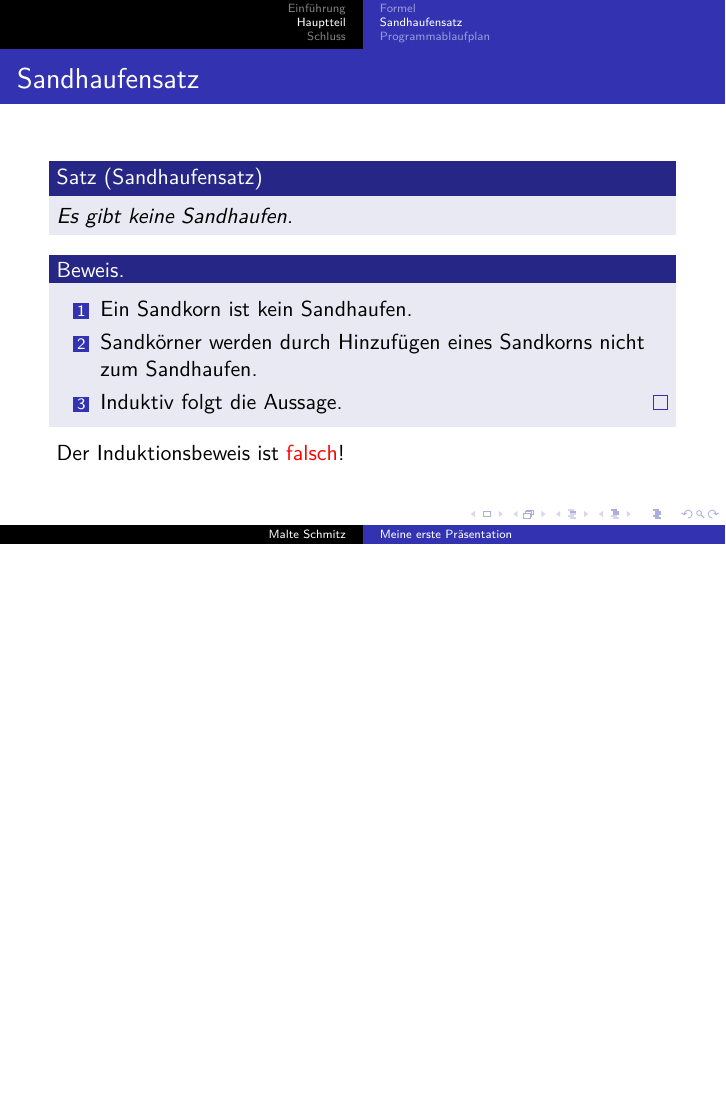
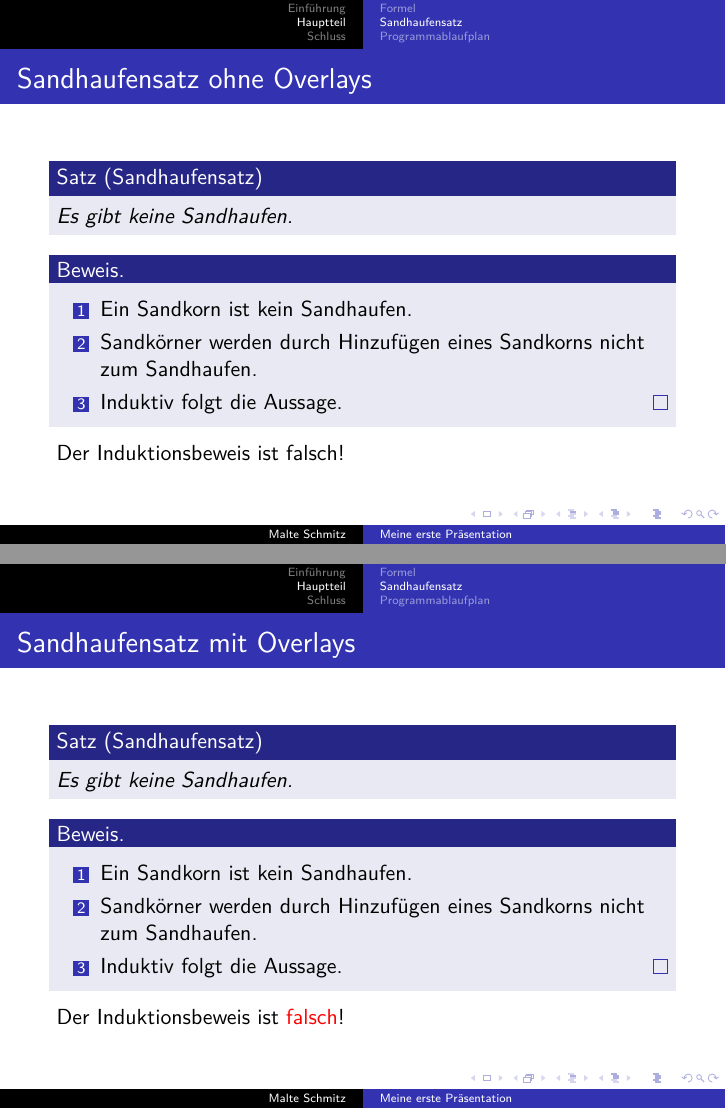
Before and after one commit to malteschmitz/tikz-talk, LaTeX slides (coding/beamer-final.tex): page 10 of 16 before the commit and pages 5 and 11 of 17 after it, the two joined at a grey line, the shorter picture padded with empty space. Compiled offline with pdfLaTeX.

Commit message:
Minor improvements

```diff
--- a/coding/beamer-final.tex
+++ b/coding/beamer-final.tex
@@ -39,7 +39,23 @@
 
   \subsection{Sandhaufensatz}
 
-  \begin{frame}{Sandhaufensatz}
+  \begin{frame}{Sandhaufensatz ohne Overlays}
+    \begin{Satz}[Sandhaufensatz]
+      Es gibt keine Sandhaufen.
+    \end{Satz}
+
+    \begin{Beweis}
+      \begin{enumerate}
+        \item Ein Sandkorn ist kein Sandhaufen.
+        \item Sandkörner werden durch Hinzufügen eines Sandkorns nicht zum Sandhaufen.
+        \item Induktiv folgt die Aussage. \qedhere
+      \end{enumerate}
+      \end{Beweis}
+
+    Der Induktionsbeweis ist falsch!
+  \end{frame}
+
+  \begin{frame}{Sandhaufensatz mit Overlays}
     \begin{Satz}[Sandhaufensatz]
       Es gibt keine Sandhaufen.
     \end{Satz}
```
Also changed, not shown: coding/knoten-final.tex (+2 -3 lines).
